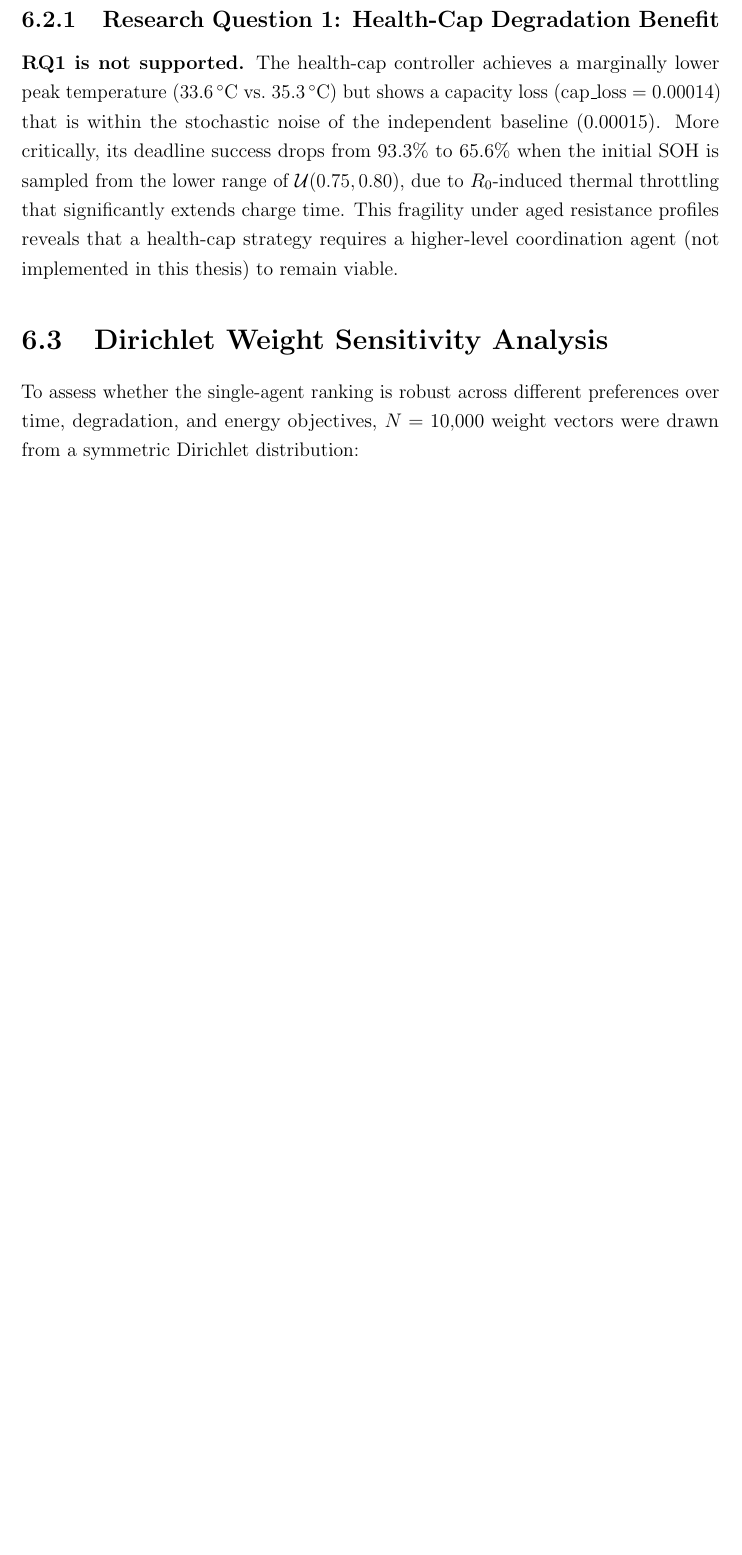
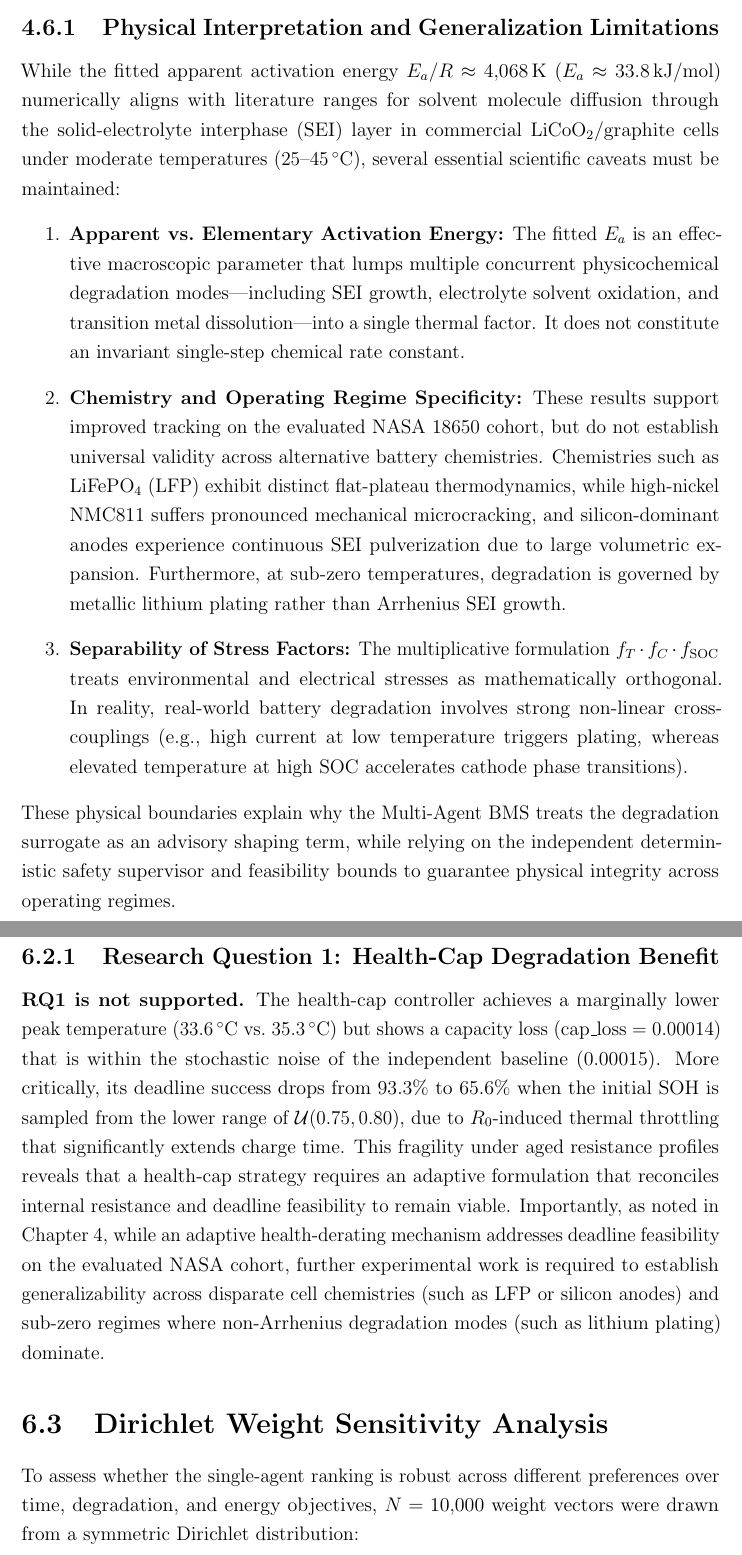
Before and after one commit to Mahizhan-S/NASA-MultiAgent-BMS, a LaTeX thesis (Thesis_Template___Amrita_AID/mythesis.tex, which reads Thesis_Template___Amrita_AID/chapters/chapter4.tex, Thesis_Template___Amrita_AID/chapters/chapter6.tex): part of page 46 of 74 before the commit and two parts of pages 38 and 46 of 74 after it, the two joined at a grey line, cut at the place of the change, the shorter picture padded with empty space. Compiled offline with pdfLaTeX.

Commit message:
docs(thesis): add critical scientific caveats on chemistry generalization, apparent activation energy, and stress factor coupling

```diff
--- a/Thesis_Template___Amrita_AID/chapters/chapter4.tex
+++ b/Thesis_Template___Amrita_AID/chapters/chapter4.tex
@@ -188,0 +190,34 @@ policy comparisons.
+\subsection{Physical Interpretation and Generalization Limitations}
+
+While the fitted apparent activation energy $E_a / R \approx 4{,}068\,\mathrm{K}$
+($E_a \approx 33.8\,\mathrm{kJ/mol}$) numerically aligns with literature
+ranges for solvent molecule diffusion through the solid-electrolyte
+interphase (SEI) layer in commercial $\mathrm{LiCoO}_2$/graphite cells
+under moderate temperatures ($25\text{--}45\,^\circ\mathrm{C}$), several
+essential scientific caveats must be maintained:
+\begin{enumerate}
+  \item \textbf{Apparent vs.\ Elementary Activation Energy:} The fitted
+  $E_a$ is an effective macroscopic parameter that lumps multiple concurrent
+  physicochemical degradation modes---including SEI growth, electrolyte solvent
+  oxidation, and transition metal dissolution---into a single thermal factor.
+  It does not constitute an invariant single-step chemical rate constant.
+  \item \textbf{Chemistry and Operating Regime Specificity:} These results
+  support improved tracking on the evaluated NASA 18650 cohort, but do not
+  establish universal validity across alternative battery chemistries.
+  Chemistries such as $\mathrm{LiFePO}_4$ (LFP) exhibit distinct flat-plateau
+  thermodynamics, while high-nickel NMC811 suffers pronounced mechanical
+  microcracking, and silicon-dominant anodes experience continuous SEI
+  pulverization due to large volumetric expansion.  Furthermore, at sub-zero
+  temperatures, degradation is governed by metallic lithium plating rather
+  than Arrhenius SEI growth.
+  \item \textbf{Separability of Stress Factors:} The multiplicative
+  formulation $f_T \cdot f_C \cdot f_{\mathrm{SOC}}$ treats environmental and
+  electrical stresses as mathematically orthogonal.  In reality, real-world
+  battery degradation involves strong non-linear cross-couplings (e.g., high
+  current at low temperature triggers plating, whereas elevated temperature
+  at high SOC accelerates cathode phase transitions).
+\end{enumerate}
+These physical boundaries explain why the Multi-Agent BMS treats the
+degradation surrogate as an advisory shaping term, while relying on the
+independent deterministic safety supervisor and feasibility bounds to
+guarantee physical integrity across operating regimes.
--- a/Thesis_Template___Amrita_AID/chapters/chapter6.tex
+++ b/Thesis_Template___Amrita_AID/chapters/chapter6.tex
@@ -79,8 +79,14 @@ deadline success drops from 93.3\% to 65.6\% when the initial SOH
 is sampled from the lower range of $\mathcal{U}(0.75, 0.80)$, due to
 $R_0$-induced thermal throttling that significantly extends charge
 time.  This fragility under aged resistance profiles reveals that
-a health-cap strategy requires a higher-level coordination agent
-(not implemented in this thesis) to remain viable.
+a health-cap strategy requires an adaptive formulation that reconciles
+internal resistance and deadline feasibility to remain viable.
+Importantly, as noted in Chapter~4, while an adaptive health-derating
+mechanism addresses deadline feasibility on the evaluated NASA cohort,
+further experimental work is required to establish generalizability across
+disparate cell chemistries (such as LFP or silicon anodes) and sub-zero
+regimes where non-Arrhenius degradation modes (such as lithium plating)
+dominate.
 
 \section{Dirichlet Weight Sensitivity Analysis}
 
```
Also changed, not shown: NASA-MultiAgent-BMS/docs/degradation_model_validation.md (+38 -3 lines), Thesis_Template___Amrita_AID/chapters/chapter4.tex (9 more changed lines).
